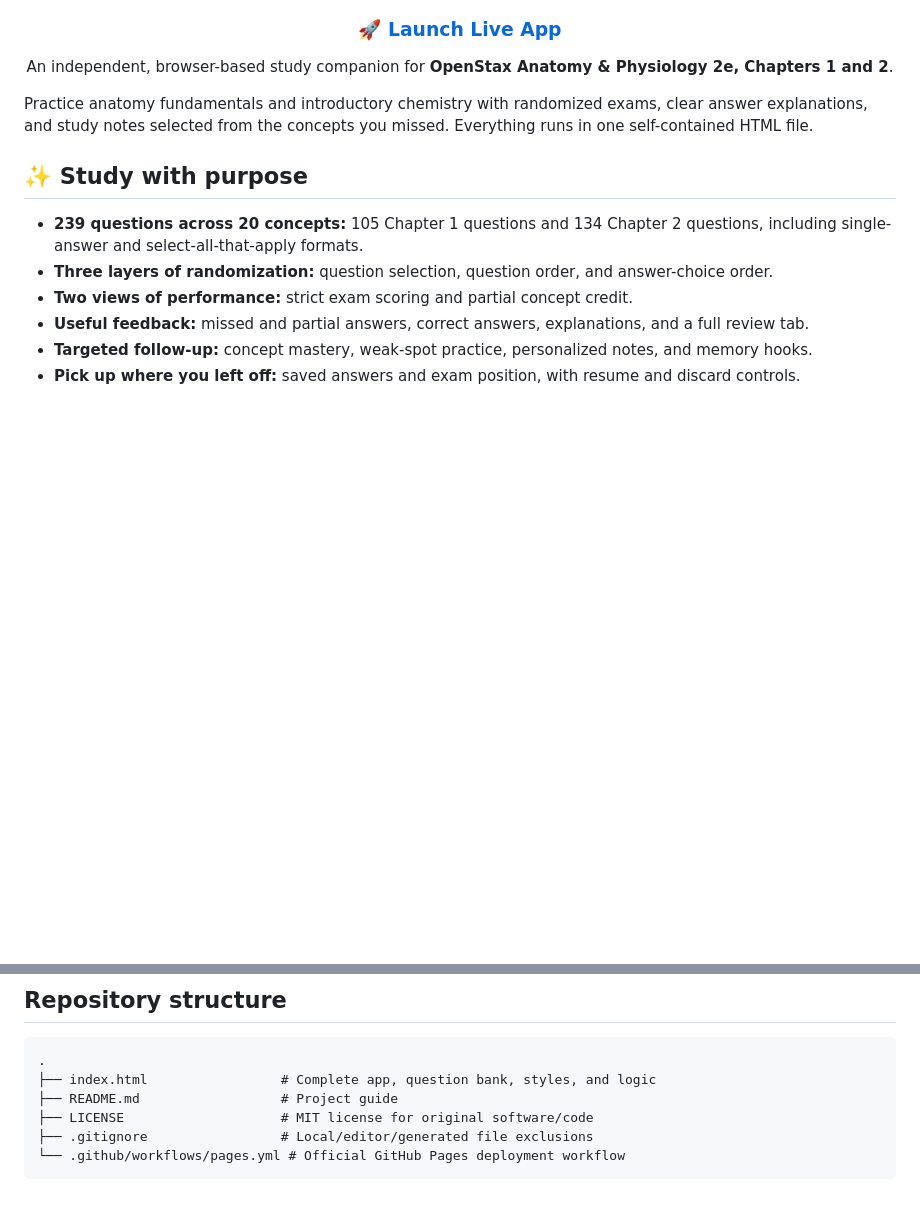
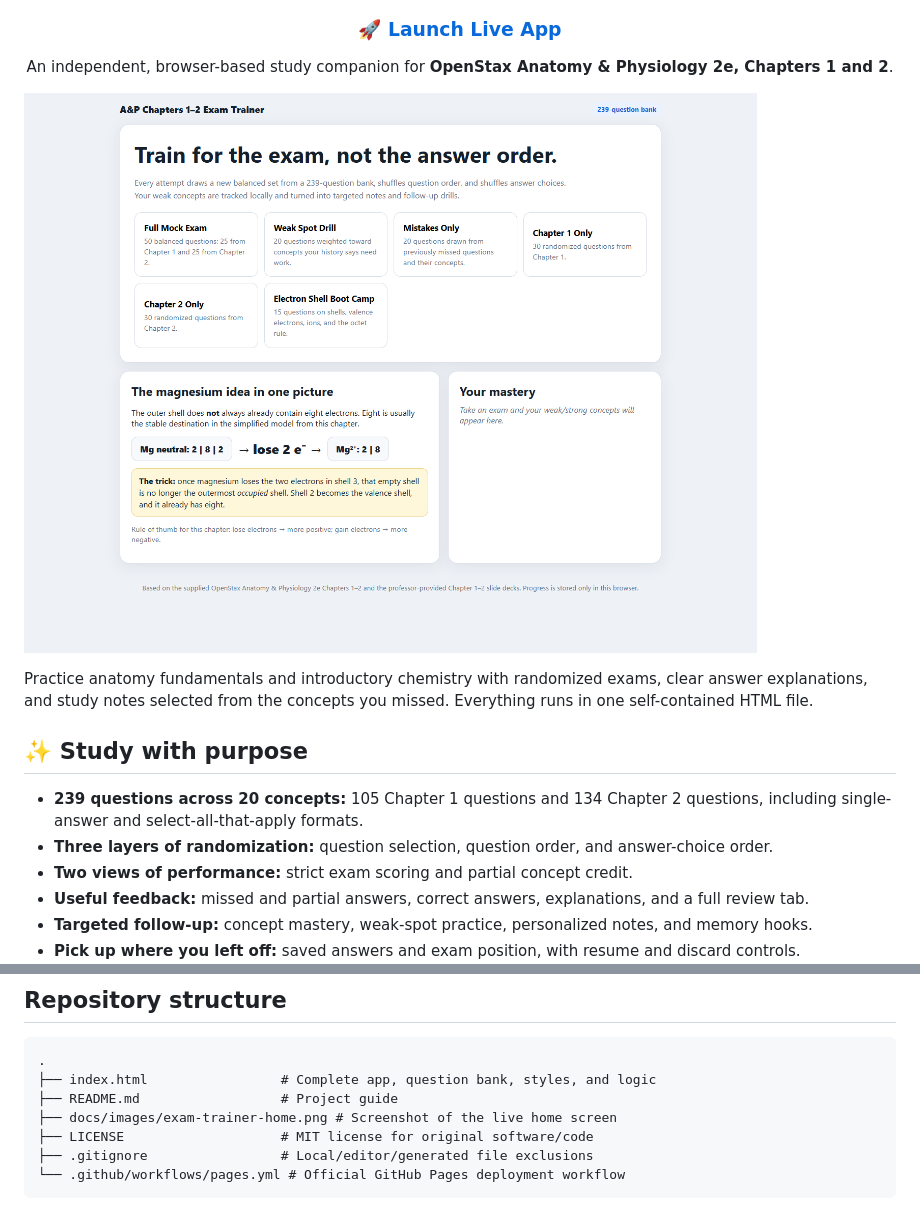
Before and after one commit to RorriMaesu/OpenStax-Anatomy-Exam-Chapters1-2, a Markdown page: README.md, 2 parts joined by grey strips. Drawn GitHub-style; pictures changed too: docs/images/exam-trainer-home.png (added); blank space fills up the shorter version.

Commit message:
docs: showcase verified live trainer with home screen screenshot

```diff
--- a/README.md
+++ b/README.md
@@ -15,6 +15,8 @@
 An independent, browser-based study companion for **OpenStax Anatomy & Physiology 2e, Chapters 1 and 2**.
 
 </div>
+
+![Live exam trainer home screen with six study modes and magnesium lesson](docs/images/exam-trainer-home.png)
 
 Practice anatomy fundamentals and introductory chemistry with randomized exams, clear answer explanations, and study notes selected from the concepts you missed. Everything runs in one self-contained HTML file.
 
@@ -97,6 +99,7 @@ Semantic HTML, responsive CSS, vanilla JavaScript, browser `localStorage`, and t
 .
 ├── index.html                 # Complete app, question bank, styles, and logic
 ├── README.md                  # Project guide
+├── docs/images/exam-trainer-home.png # Screenshot of the live home screen
 ├── LICENSE                    # MIT license for original software/code
 ├── .gitignore                 # Local/editor/generated file exclusions
 └── .github/workflows/pages.yml # Official GitHub Pages deployment workflow
```
